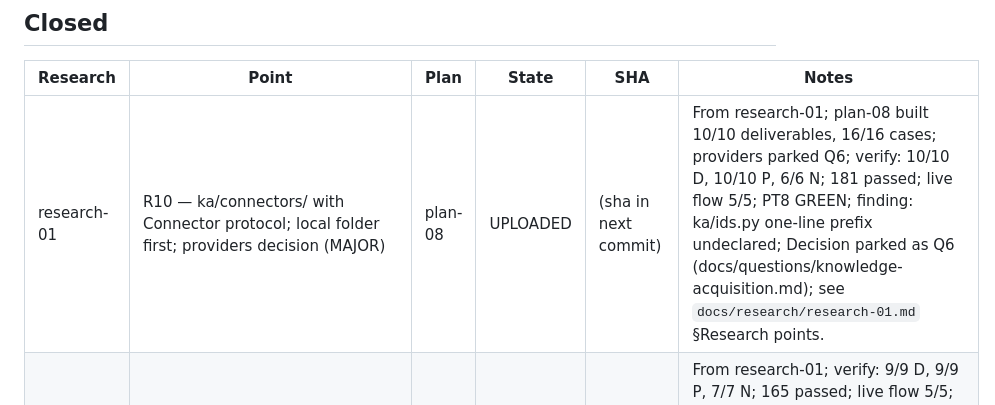
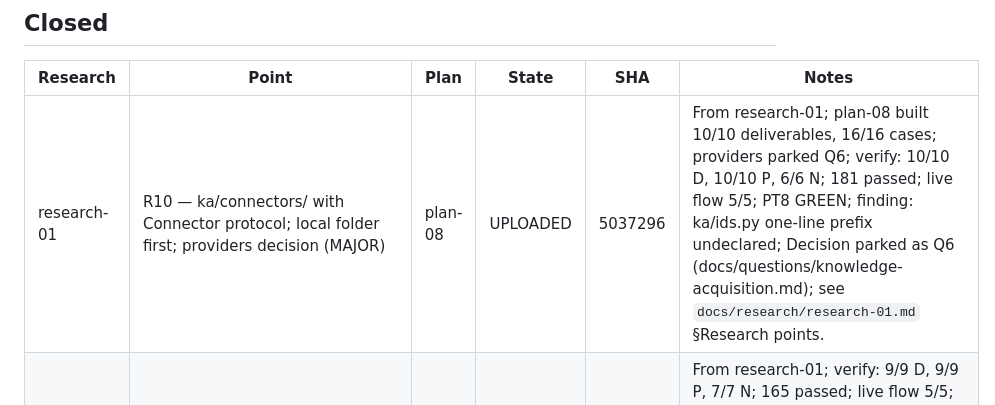
Before and after one commit to pankajkamble75/ka, a Markdown page: docs/trackers/RESEARCH-TRACKER.md, the part around the change. GitHub-like rendering.

Commit message:
tracker: record plan-08 upload SHA 5037296
Co-Authored-By: Claude Fable 5.1 <noreply@anthropic.com>

```diff
--- a/docs/trackers/RESEARCH-TRACKER.md
+++ b/docs/trackers/RESEARCH-TRACKER.md
@@ -19,7 +19,7 @@ Written by `create-research-report`, `create-implementation-plan`, `implement`,
 
 | Research | Point | Plan | State | SHA | Notes |
 |---|---|---|---|---|---|
-| research-01 | R10 — ka/connectors/ with Connector protocol; local folder first; providers decision (MAJOR) | plan-08 | UPLOADED | (sha in next commit) | From research-01; plan-08 built 10/10 deliverables, 16/16 cases; providers parked Q6; verify: 10/10 D, 10/10 P, 6/6 N; 181 passed; live flow 5/5; PT8 GREEN; finding: ka/ids.py one-line prefix undeclared; Decision parked as Q6 (docs/questions/knowledge-acquisition.md); see `docs/research/research-01.md` §Research points. |
+| research-01 | R10 — ka/connectors/ with Connector protocol; local folder first; providers decision (MAJOR) | plan-08 | UPLOADED | 5037296 | From research-01; plan-08 built 10/10 deliverables, 16/16 cases; providers parked Q6; verify: 10/10 D, 10/10 P, 6/6 N; 181 passed; live flow 5/5; PT8 GREEN; finding: ka/ids.py one-line prefix undeclared; Decision parked as Q6 (docs/questions/knowledge-acquisition.md); see `docs/research/research-01.md` §Research points. |
 | research-01 | R9 — DiscoveryAgent ahead of Internet agent; search provider decision; robots/allowlist budget (MAJOR) | plan-07 | UPLOADED | 02e2ce0 | From research-01; verify: 9/9 D, 9/9 P, 7/7 N; 165 passed; live flow 5/5; PT7 GREEN; plan-07 built 9/9 deliverables, 16/16 cases; provider itself parked as Q5; Decision parked as Q5 (docs/questions/knowledge-acquisition.md); see `docs/research/research-01.md` §Research points. |
 | research-01 | R12 — Processes tab (profile view) in KA console (MAJOR) | plan-06 | UPLOADED | 31a4673 | From research-01; verify: 7/7 D, 8/8 P, 7/7 N; 150 + 7 EOS-path passed; live flow 6/6; lineage correction under protocol (00fd176); Q11 parked; plan-06 built 7/7 deliverables, 15/15 cases (incl. lineage correction N6 — characterization 00fd176 — and duplicate composition N7; Q11 parked); see `docs/research/research-01.md` §Research points. |
 | research-01 | R1 — Retire KA compiler; emit EOS ChangeOps via propose_instance_change / propose_promotion(base_version) (MAJOR) | plan-05 | UPLOADED | 282b8f1 | From research-01; verify: 10/10 D, 12/12 P, 9/9 N; 136 + 7 EOS-path passed; live flow 4/4; PT2, PT3, PT4 GREEN; plan-05 built 10/10 deliverables, 21/21 cases (characterization 60ed811; EOS path 7/7 from the EOS interpreter); see `docs/research/research-01.md` §Research points. |
```
